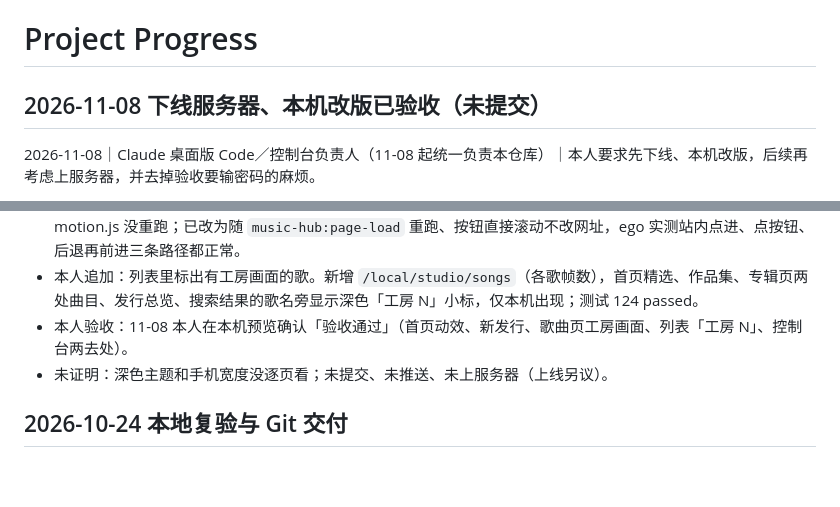
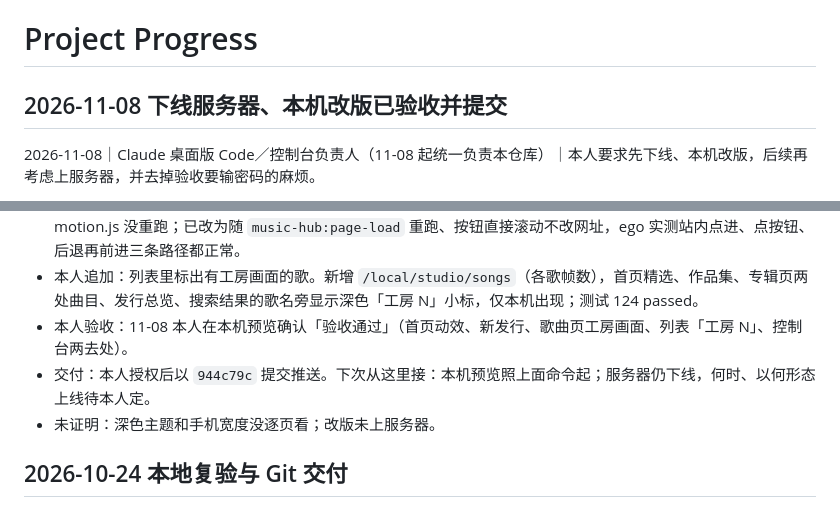
Before and after one commit to Yorushikamimimi/Music-Hub, a Markdown page: docs/progress.md, 2 parts joined by grey strips. Rendered like a GitHub page; blank space fills up the shorter version.

Commit message:
docs: 记录夜鹿集改版已提交与续接点

```diff
--- a/docs/progress.md
+++ b/docs/progress.md
@@ -1,6 +1,6 @@
 # Project Progress
 
-## 2026-11-08 下线服务器、本机改版已验收（未提交）
+## 2026-11-08 下线服务器、本机改版已验收并提交
 
 2026-11-08｜Claude 桌面版 Code／控制台负责人（11-08 起统一负责本仓库）｜本人要求先下线、本机改版，后续再考虑上服务器，并去掉验收要输密码的麻烦。
 - 下线：服务器 `systemctl disable --now musichub.service yorushika-radio.service music-hub-health.timer`；nginx、Basic Auth、证书、数据库、音频、备份全部保留，`music-hub-backup.timer` 仍在跑。恢复＝`systemctl enable --now` 这三项。
@@ -10,7 +10,8 @@
 - 本人验收中发现：点「工房画面」后画面块消失。原因是站内换页（site.js 抓取后替换正文、改锚点也会触发）后 motion.js 没重跑；已改为随 `music-hub:page-load` 重跑、按钮直接滚动不改网址，ego 实测站内点进、点按钮、后退再前进三条路径都正常。
 - 本人追加：列表里标出有工房画面的歌。新增 `/local/studio/songs`（各歌帧数），首页精选、作品集、专辑页两处曲目、发行总览、搜索结果的歌名旁显示深色「工房 N」小标，仅本机出现；测试 124 passed。
 - 本人验收：11-08 本人在本机预览确认「验收通过」（首页动效、新发行、歌曲页工房画面、列表「工房 N」、控制台两去处）。
-- 未证明：深色主题和手机宽度没逐页看；未提交、未推送、未上服务器（上线另议）。
+- 交付：本人授权后以 `944c79c` 提交推送。下次从这里接：本机预览照上面命令起；服务器仍下线，何时、以何形态上线待本人定。
+- 未证明：深色主题和手机宽度没逐页看；改版未上服务器。
 
 ## 2026-10-24 本地复验与 Git 交付
 
```
